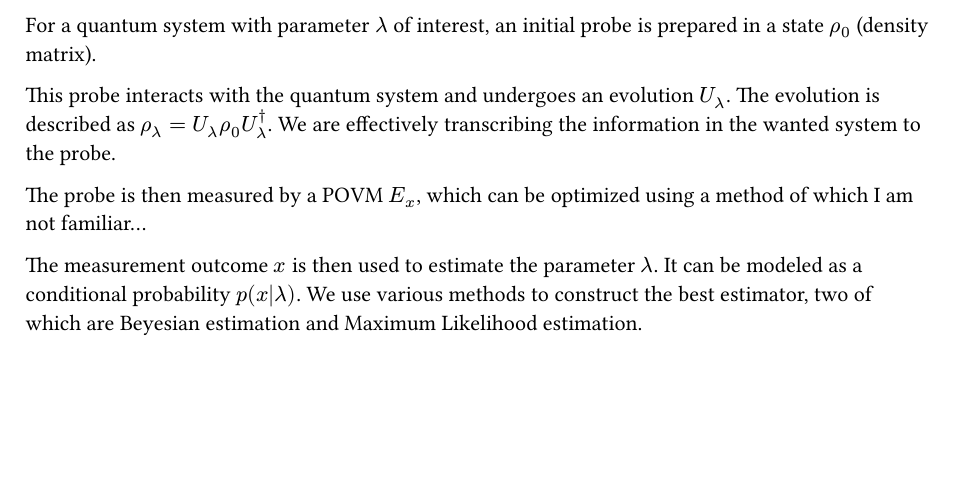
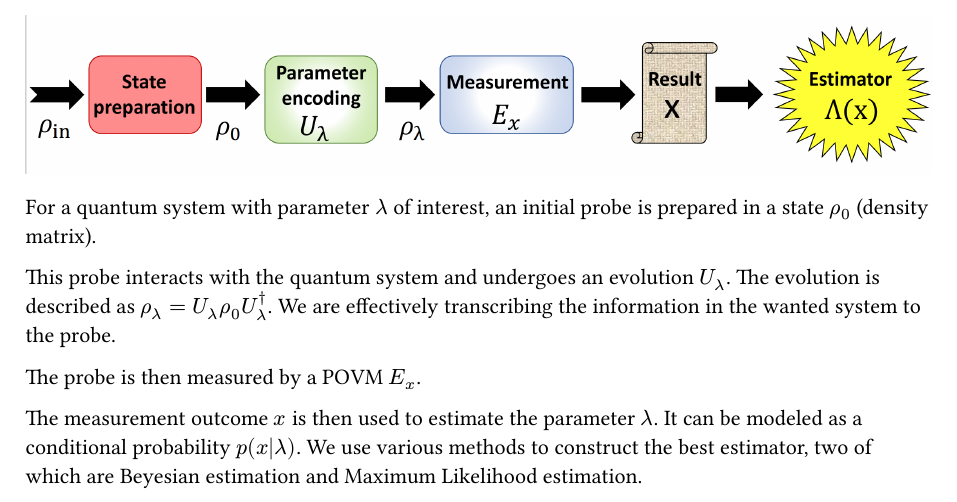
Before and after one commit to HarryLuoo/24summer, a Typst document (learnQuantum/Notes on Quantum Metrology.typ): part of the page, cut so that both start at the same text, the shorter picture padded with empty space. The pictures show the PDF file learnQuantum/Notes on Quantum Metrology.pdf that the author committed with the source.

Commit message:
updated note on contextual metrology

```diff
--- a/learnQuantum/Notes on Quantum Metrology.typ
+++ b/learnQuantum/Notes on Quantum Metrology.typ
@@ -7,6 +7,6 @@ For a quantum system with parameter $lambda$ of interest, an initial probe is pr
 
 This probe interacts with the quantum system and undergoes an evolution $U_lambda$. The evolution is described as $rho_lambda = U_lambda rho_0 U_lambda^dagger$. We are effectively transcribing the information in the wanted system to the probe.
 
-The probe is then measured by a POVM $E_x$, which can be optimized using a method of which I am not familiar...
+The probe is then measured by a POVM $E_x$.
 
 The measurement outcome $x$ is then used to estimate the parameter $lambda$. It can be modeled as a conditional probability $p(x|lambda)$. We use various methods to construct the best estimator, two of which are Beyesian estimation and Maximum Likelihood estimation.
```
Also changed, not shown: learnQuantum/Notes on Quantum Metrology.pdf, learnQuantum/ver2.understanding_contextual_quantum_metrology.pdf.
